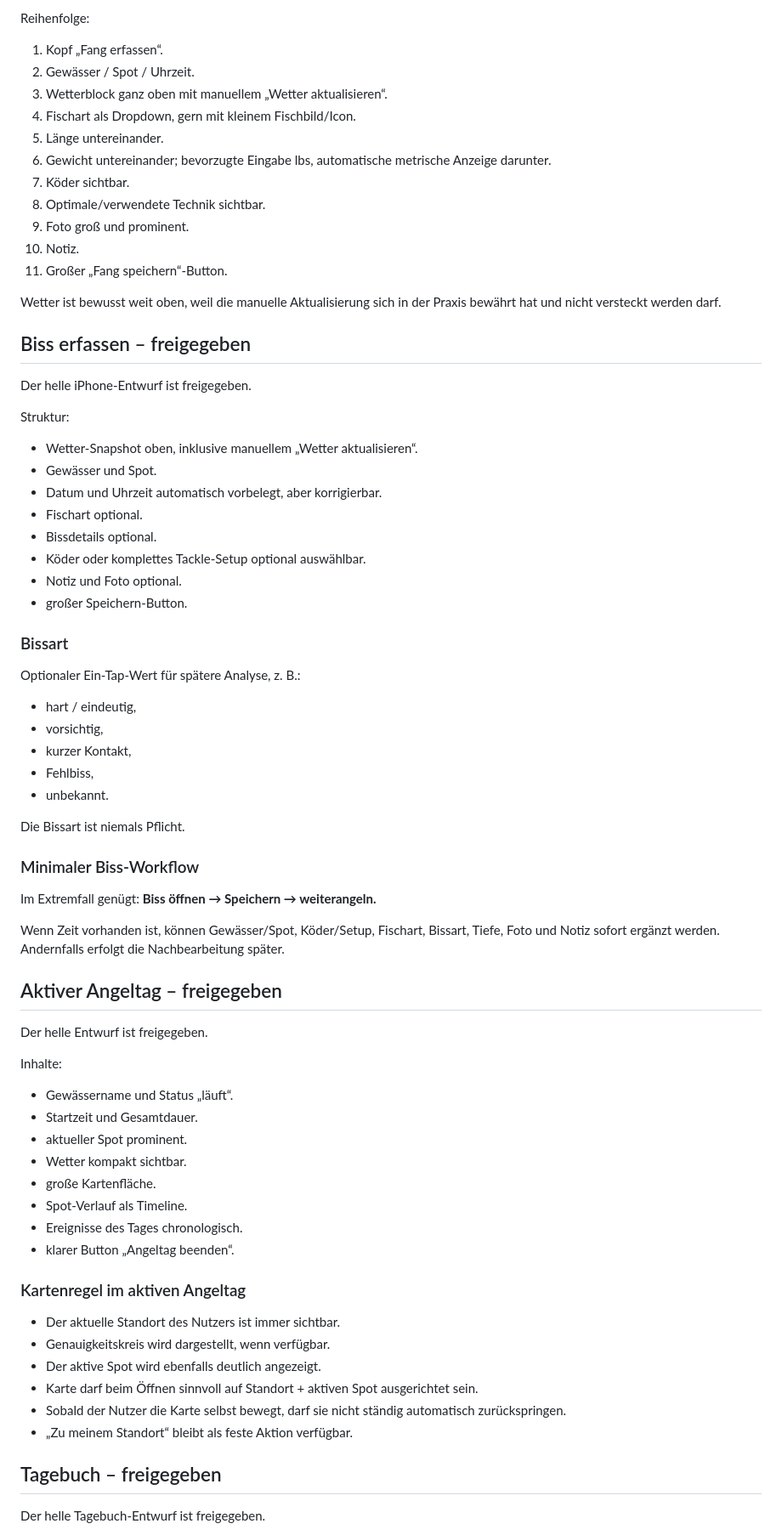
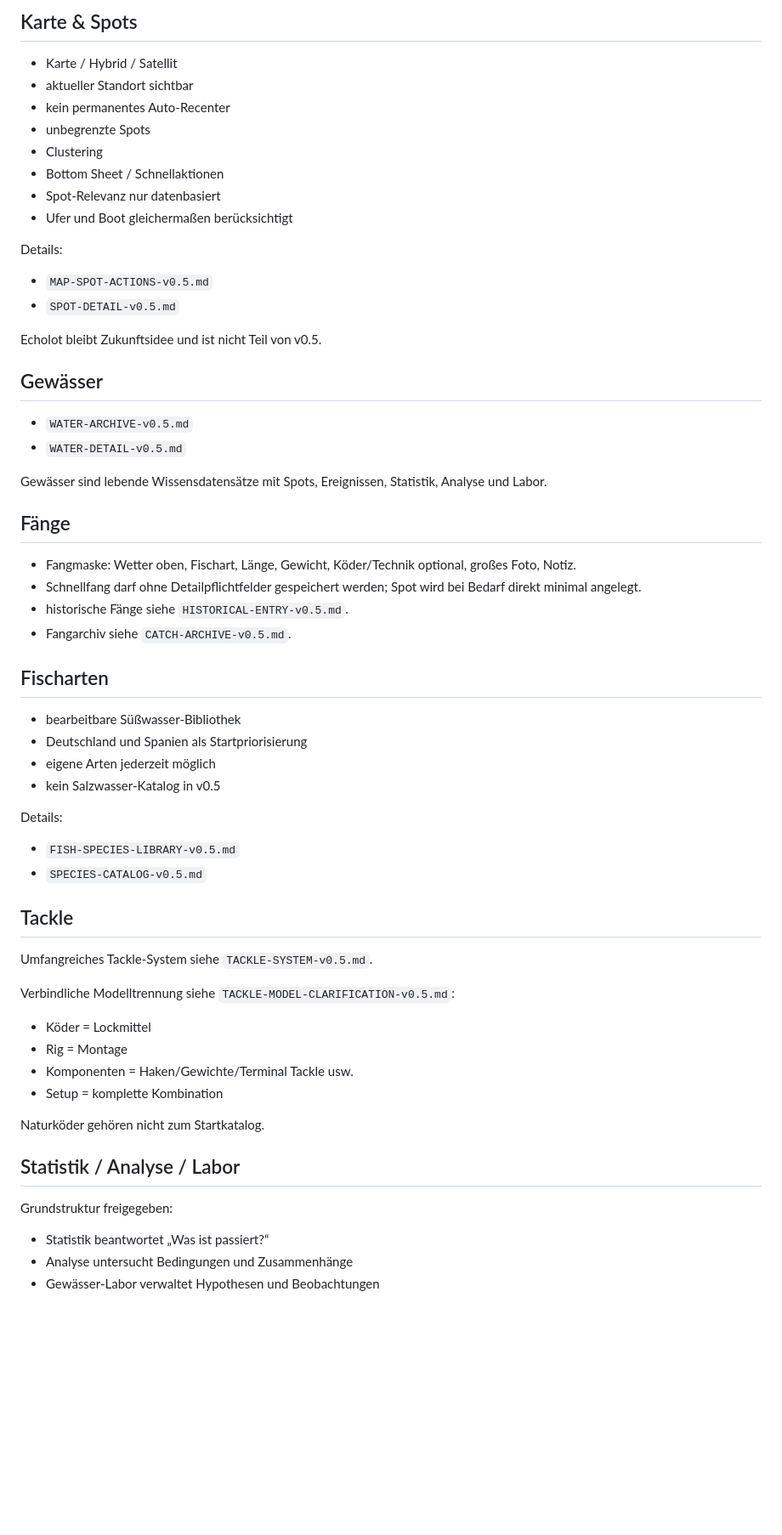
Before and after one commit to SHK-FIX/Fishing_OS, a Markdown page: DESIGN-v0.5.md, the part around one of its changes. Shown at 85% size. Drawn GitHub-style; blank space fills up the shorter version.

Commit message:
Refresh v0.5 design freeze after full audit

```diff
--- a/DESIGN-v0.5.md
+++ b/DESIGN-v0.5.md
@@ -68,74 +70,62 @@ Die Fangmaske gilt als freigegeben.
 
-Reihenfolge:
-1. Kopf „Fang erfassen“.
-2. Gewässer / Spot / Uhrzeit.
-3. Wetterblock ganz oben mit manuellem „Wetter aktualisieren“.
-4. Fischart als Dropdown, gern mit kleinem Fischbild/Icon.
-5. Länge untereinander.
-6. Gewicht untereinander; bevorzugte Eingabe lbs, automatische metrische Anzeige darunter.
-7. Köder sichtbar.
-8. Optimale/verwendete Technik sichtbar.
-9. Foto groß und prominent.
-10. Notiz.
-11. Großer „Fang speichern“-Button.
+## Karte & Spots
 
-Wetter ist bewusst weit oben, weil die manuelle Aktualisierung sich in der Praxis bewährt hat und nicht versteckt werden darf.
+- Karte / Hybrid / Satellit
+- aktueller Standort sichtbar
+- kein permanentes Auto-Recenter
+- unbegrenzte Spots
+- Clustering
+- Bottom Sheet / Schnellaktionen
+- Spot-Relevanz nur datenbasiert
+- Ufer und Boot gleichermaßen berücksichtigt
 
-## Biss erfassen – freigegeben
+Details:
+- `MAP-SPOT-ACTIONS-v0.5.md`
+- `SPOT-DETAIL-v0.5.md`
 
-Der helle iPhone-Entwurf ist freigegeben.
+Echolot bleibt Zukunftsidee und ist nicht Teil von v0.5.
 
-Struktur:
-- Wetter-Snapshot oben, inklusive manuellem „Wetter aktualisieren“.
-- Gewässer und Spot.
-- Datum und Uhrzeit automatisch vorbelegt, aber korrigierbar.
-- Fischart optional.
-- Bissdetails optional.
-- Köder oder komplettes Tackle-Setup optional auswählbar.
-- Notiz und Foto optional.
-- großer Speichern-Button.
+## Gewässer
 
-### Bissart
+- `WATER-ARCHIVE-v0.5.md`
+- `WATER-DETAIL-v0.5.md`
 
-Optionaler Ein-Tap-Wert für spätere Analyse, z. B.:
-- hart / eindeutig,
-- vorsichtig,
-- kurzer Kontakt,
-- Fehlbiss,
-- unbekannt.
+Gewässer sind lebende Wissensdatensätze mit Spots, Ereignissen, Statistik, Analyse und Labor.
 
-Die Bissart ist niemals Pflicht.
+## Fänge
 
-### Minimaler Biss-Workflow
+- Fangmaske: Wetter oben, Fischart, Länge, Gewicht, Köder/Technik optional, großes Foto, Notiz.
+- Schnellfang darf ohne Detailpflichtfelder gespeichert werden; Spot wird bei Bedarf direkt minimal angelegt.
+- historische Fänge siehe `HISTORICAL-ENTRY-v0.5.md`.
+- Fangarchiv siehe `CATCH-ARCHIVE-v0.5.md`.
 
-Im Extremfall genügt: **Biss öffnen → Speichern → weiterangeln.**
+## Fischarten
 
-Wenn Zeit vorhanden ist, können Gewässer/Spot, Köder/Setup, Fischart, Bissart, Tiefe, Foto und Notiz sofort ergänzt werden. Andernfalls erfolgt die Nachbearbeitung später.
+- bearbeitbare Süßwasser-Bibliothek
+- Deutschland und Spanien als Startpriorisierung
+- eigene Arten jederzeit möglich
+- kein Salzwasser-Katalog in v0.5
 
-## Aktiver Angeltag – freigegeben
+Details:
+- `FISH-SPECIES-LIBRARY-v0.5.md`
+- `SPECIES-CATALOG-v0.5.md`
 
-Der helle Entwurf ist freigegeben.
+## Tackle
 
-Inhalte:
-- Gewässername und Status „läuft“.
-- Startzeit und Gesamtdauer.
-- aktueller Spot prominent.
-- Wetter kompakt sichtbar.
-- große Kartenfläche.
-- Spot-Verlauf als Timeline.
-- Ereignisse des Tages chronologisch.
-- klarer Button „Angeltag beenden“.
+Umfangreiches Tackle-System siehe `TACKLE-SYSTEM-v0.5.md`.
 
-### Kartenregel im aktiven Angeltag
+Verbindliche Modelltrennung siehe `TACKLE-MODEL-CLARIFICATION-v0.5.md`:
+- Köder = Lockmittel
+- Rig = Montage
+- Komponenten = Haken/Gewichte/Terminal Tackle usw.
+- Setup = komplette Kombination
 
-- Der aktuelle Standort des Nutzers ist immer sichtbar.
-- Genauigkeitskreis wird dargestellt, wenn verfügbar.
-- Der aktive Spot wird ebenfalls deutlich angezeigt.
-- Karte darf beim Öffnen sinnvoll auf Standort + aktiven Spot ausgerichtet sein.
-- Sobald der Nutzer die Karte selbst bewegt, darf sie nicht ständig automatisch zurückspringen.
-- „Zu meinem Standort“ bleibt als feste Aktion verfügbar.
+Naturköder gehören nicht zum Startkatalog.
 
-## Tagebuch – freigegeben
+## Statistik / Analyse / Labor
 
-Der helle Tagebuch-Entwurf ist freigegeben.
+Grundstruktur freigegeben:
+- Statistik beantwortet „Was ist passiert?“
+- Analyse untersucht Bedingungen und Zusammenhänge
+- Gewässer-Labor verwaltet Hypothesen und Beobachtungen
 
```
Also changed, not shown: other parts of DESIGN-v0.5.md (+72 -132 lines).
